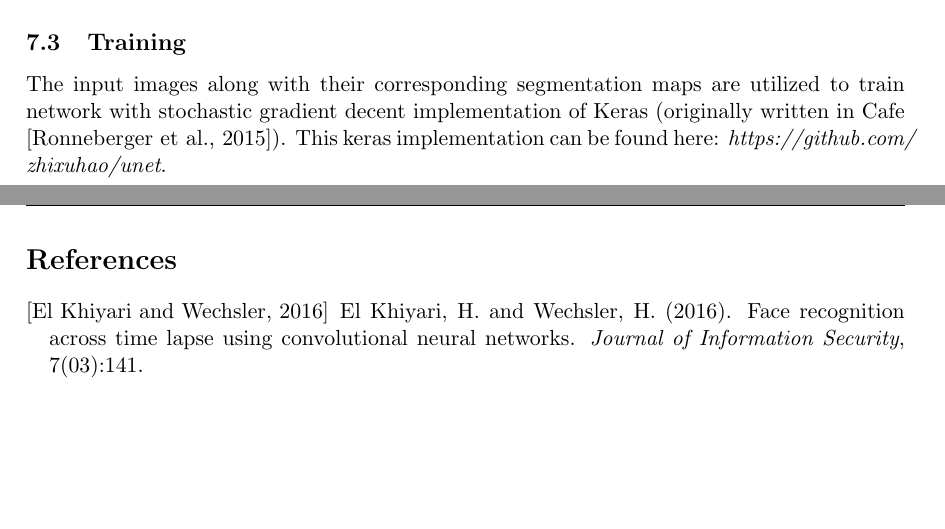
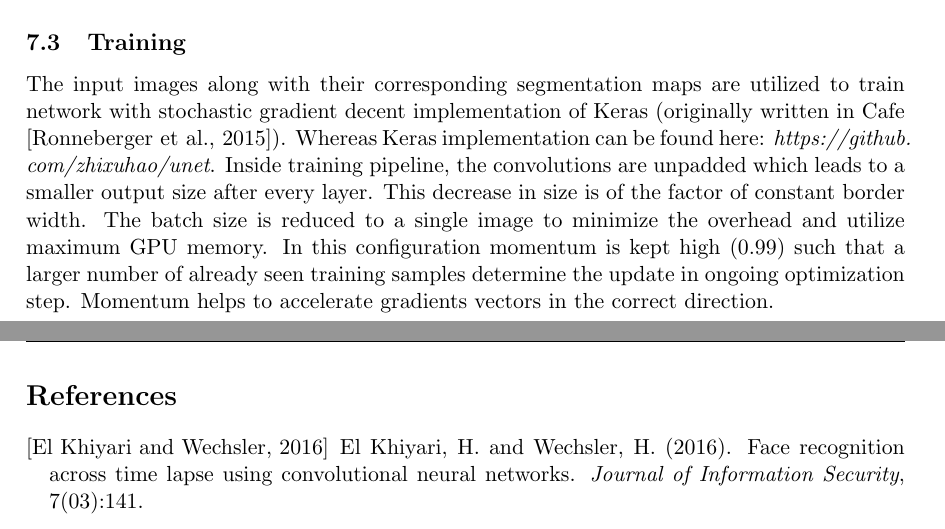
Before and after one commit to wtahir/Master-thesis, a LaTeX document (proposal/01_Latex_Template.tex): two parts of pages 27 and 28 of 29, joined at a grey line, cut so that both start at the same text, the shorter picture padded with empty space. Compiled offline with pdfLaTeX.

Commit message:
training

```diff
--- a/proposal/01_Latex_Template.tex
+++ b/proposal/01_Latex_Template.tex
@@ -608,9 +608,9 @@ In Figure \ref{ann}, images in the first row are part of the training dataset an
 To create larger dataset without additional annotations, data augmentation is necessary. Creation of a larger dataset is done to achieve better training for the algorithm. Augmentation creates multiple images out of one image which means larger dataset for training of algorithm and thus achieve better performance on test data. Most commonly used methods of augmentation are mirroring and random cropping. In lunar crater dataset there are no RGB images hence color augmentation is opted out.
 
 \subsection{Training}
-The input images along with their corresponding segmentation maps are utilized to train network with stochastic gradient decent implementation of Keras (originally written in Cafe \cite{ronneberger2015u}). This keras implementation can be found here:
-\textit{https://github.com/
-	zhixuhao/unet}.
+The input images along with their corresponding segmentation maps are utilized to train network with stochastic gradient decent implementation of Keras (originally written in Cafe \cite{ronneberger2015u}). Whereas Keras implementation can be found here:
+\textit{https://github.
+	com/zhixuhao/unet}. Inside training pipeline, the convolutions are unpadded which leads to a smaller output size after every layer. This decrease in size is of the factor of constant border width. The batch size is reduced to a single image to minimize the overhead and utilize maximum GPU memory. In this configuration momentum is kept high (0.99) such that a larger number of already seen training samples determine the update in ongoing optimization step. Momentum helps to accelerate gradients vectors in the correct direction.
 
 
 %Once this dataset is labeled and augmented then next step is to utilize this datset for training of the algorithm. In this process the selected amount of filters convolute over the image and outputs a layer with detected features. All the filters detect particular features and outputs a layer as shown in Fig \ref{fig: CNN architecture}. Number of layers generated are equal to amount of filters. These layers are then subjected to pooling function to downsize image and get the neurons of highest activation. A fully connected layer is the aggregation of all the layers followed by a loss function to determine if the image contains craters or not. Loss function determines the error in percentage and a process of back propagation adjusts the weights to minimize the error. After the detection is made with a minimal error possible, it would be interesting to come up with the evaluation method for challenging the performance of this algorithm.
```
Also changed, not shown: proposal/01_Latex_Template.pdf, 4 other files.
